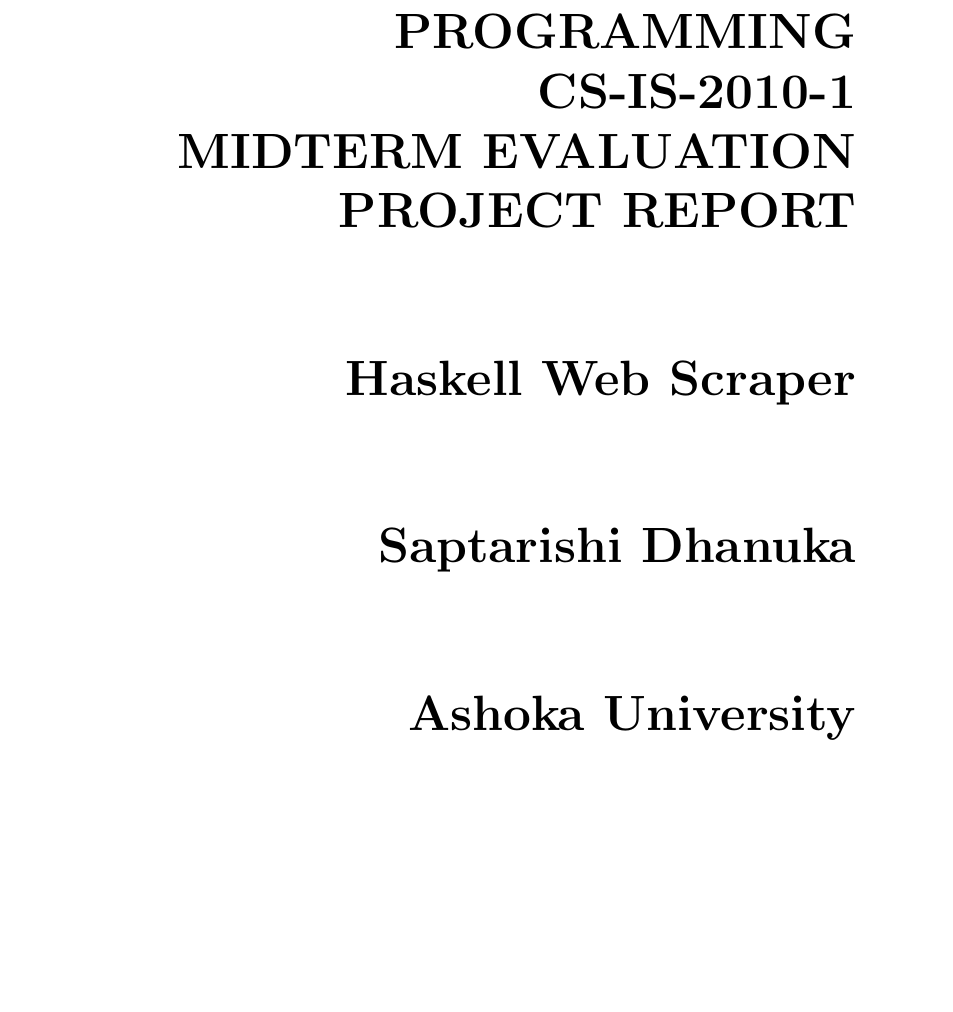
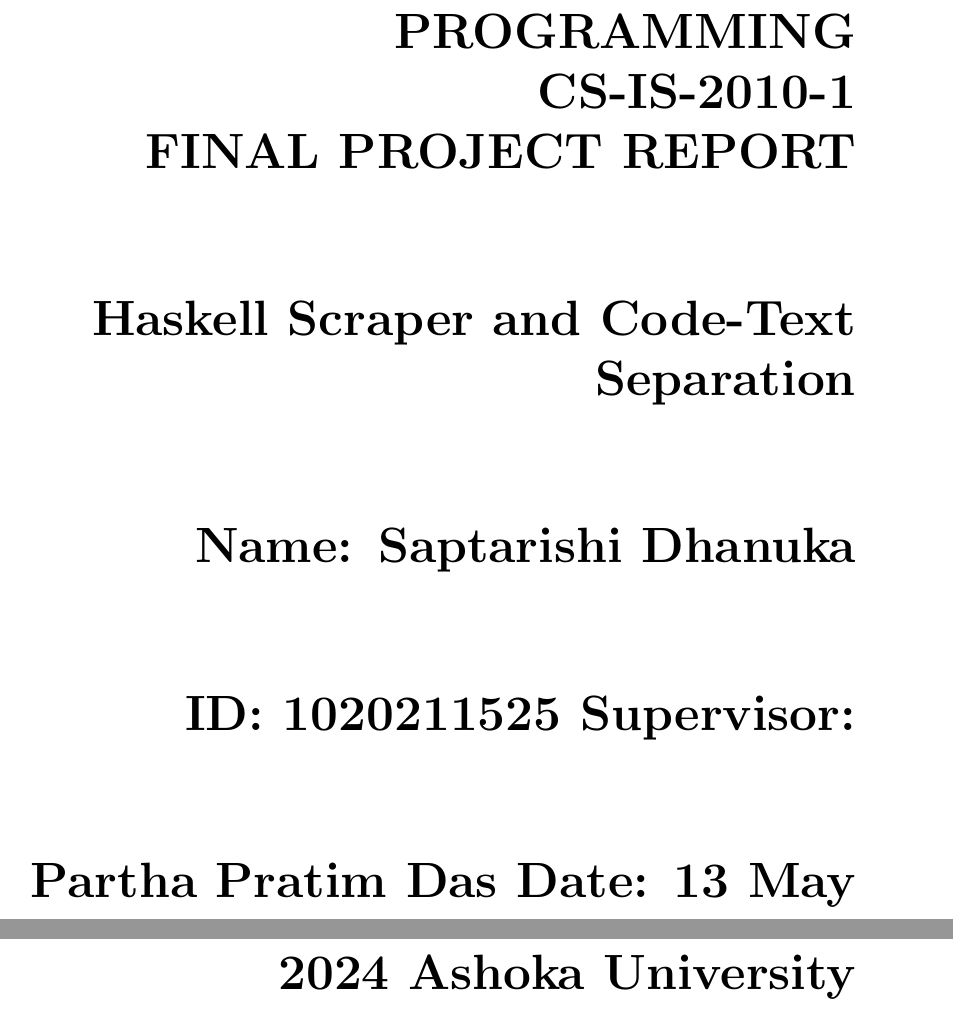
Before and after one commit to SaptarishiD/haskell-scraper, a LaTeX thesis (report/main.tex): part of page 1 of 18 before the commit and two parts of pages 1 and 2 of 19 after it, the two joined at a grey line, cut so that both start at the same text, the shorter picture padded with empty space. The pictures show the PDF file report/main.pdf that the author committed with the source.

Commit message:
final report stuff

```diff
--- a/report/main.tex
+++ b/report/main.tex
@@ -83,11 +113,17 @@
 \begin{flushright}
     \rule{16cm}{5pt}\vskip1cm
     \begin{bfseries}
-        \Huge{FUNCTIONAL PROGRAMMING \\ CS-IS-2010-1 \\ MIDTERM EVALUATION \\ PROJECT REPORT}\\
+        \Huge{FUNCTIONAL PROGRAMMING \\ CS-IS-2010-1 \\ FINAL PROJECT REPORT }\\
         \vspace{1.9cm}
-        Haskell Web Scraper\\
+        Haskell Scraper and Code-Text Separation\\
         \vspace{1.9cm}
-        Saptarishi Dhanuka\\
+        Name: Saptarishi Dhanuka\\
+        \vspace{1.9cm}
+        ID: 1020211525
+        \vspace{1.9cm}
+        Supervisor: Partha Pratim Das
+        \vspace{1.9cm}
+        Date: 13 May 2024
         \vspace{1.9cm}
         Ashoka University\\
     \end{bfseries}
```
Also changed, not shown: report/figures/background-eg.png (added), report/main.pdf, report/main.tex (30 more changed lines).
